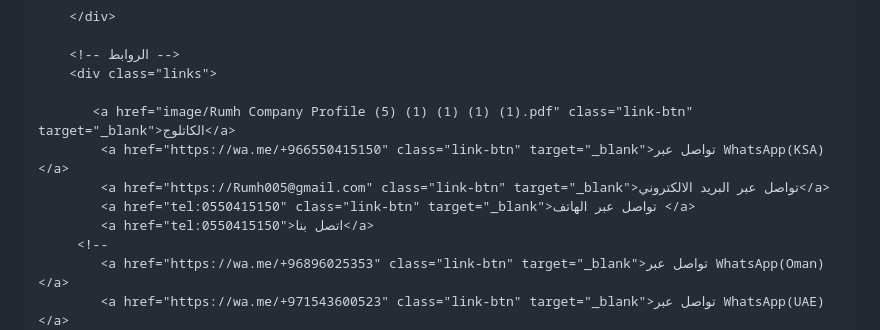
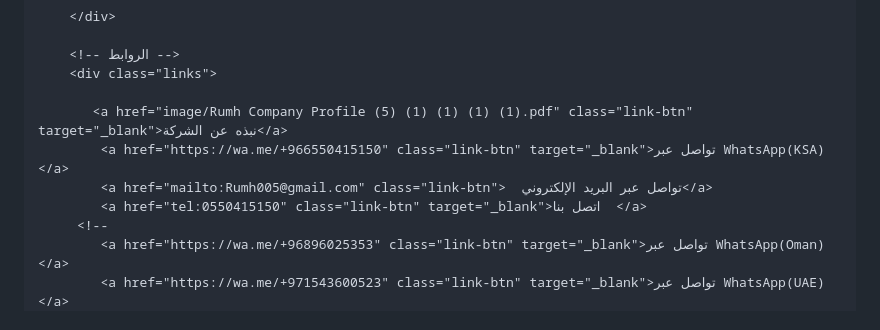
Before and after one commit to deebTechno/Rumh, a Markdown page: README.md, the part around the change. GitHub-like rendering.

```diff
--- a/README.md
+++ b/README.md
@@ -192,11 +192,10 @@
         <!-- الروابط -->
         <div class="links">
 
-           <a href="image/Rumh Company Profile (5) (1) (1) (1) (1).pdf" class="link-btn" target="_blank">الكاتلوج</a>
+           <a href="image/Rumh Company Profile (5) (1) (1) (1) (1).pdf" class="link-btn" target="_blank">نبذه عن الشركة</a>
             <a href="https://wa.me/+966550415150" class="link-btn" target="_blank">تواصل عبر WhatsApp(KSA)</a>
-            <a href="https://Rumh005@gmail.com" class="link-btn" target="_blank">تواصل عبر البريد الالكتروني</a>
-            <a href="tel:0550415150" class="link-btn" target="_blank">تواصل عبر الهاتف </a>
-            <a href="tel:0550415150">اتصل بنا</a>
+            <a href="mailto:Rumh005@gmail.com" class="link-btn">  تواصل عبر البريد الإلكتروني</a>
+            <a href="tel:0550415150" class="link-btn" target="_blank">اتصل بنا  </a>
          <!--
             <a href="https://wa.me/+96896025353" class="link-btn" target="_blank">تواصل عبر WhatsApp(Oman)</a>
             <a href="https://wa.me/+971543600523" class="link-btn" target="_blank">تواصل عبر WhatsApp(UAE)</a>
```
